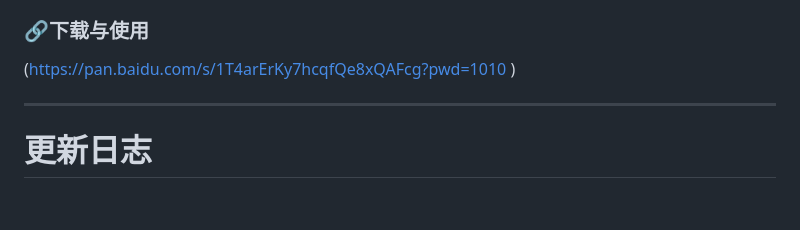
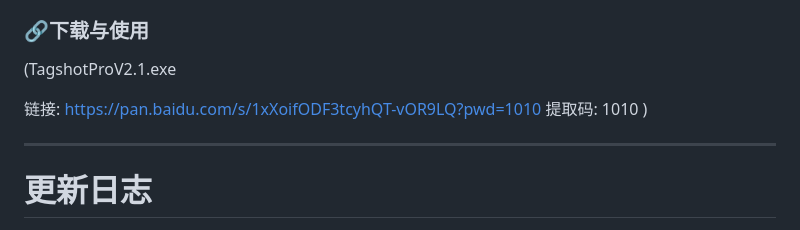
Before and after one commit to wangzixu11/TagshotPro, a Markdown page: README.md, the part around the change. Drawn GitHub-style; blank space fills up the shorter version.

```diff
--- a/README.md
+++ b/README.md
@@ -4,7 +4,9 @@
 同时也提供了网盘下载地址方便直接下载使用。
 
 ### 🔗下载与使用
-(https://pan.baidu.com/s/1T4arErKy7hcqfQe8xQAFcg?pwd=1010 )
+(TagshotProV2.1.exe
+
+链接: https://pan.baidu.com/s/1xXoifODF3tcyhQT-vOR9LQ?pwd=1010 提取码: 1010 )
 
 ---
 
```
